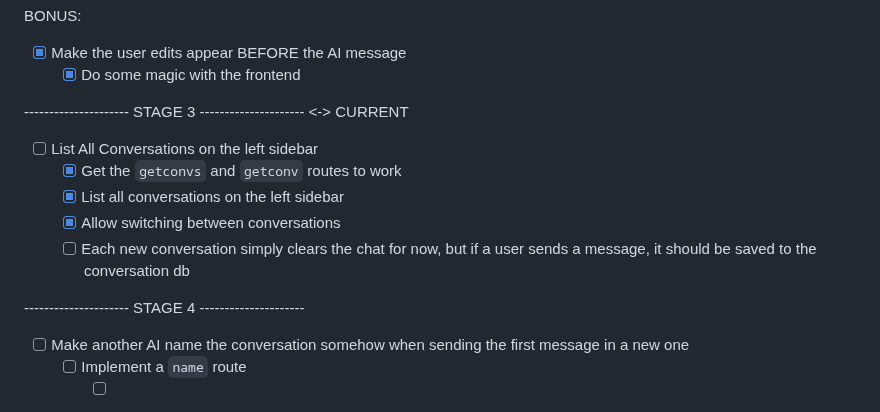
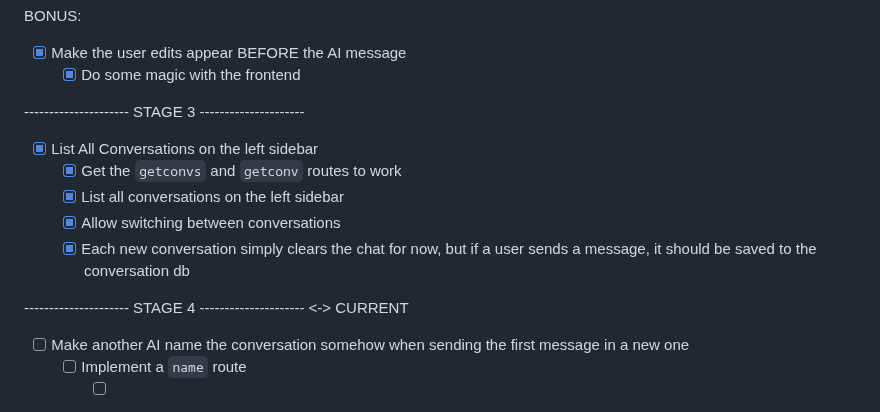
Before and after one commit to LyubomirT/aidaweb, a Markdown page: TODO.md, the part around the change. Rendered like a GitHub page.

Commit message:
Update TODO.md with Stage 3 and Stage 4 progress

```diff
--- a/TODO.md
+++ b/TODO.md
@@ -29,15 +29,15 @@ BONUS:
 - [x] Make the user edits appear BEFORE the AI message
   - [x] Do some magic with the frontend
 
---------------------- STAGE 3 --------------------- <-> CURRENT
+--------------------- STAGE 3 ---------------------
 
-- [ ] List All Conversations on the left sidebar
+- [x] List All Conversations on the left sidebar
     - [x] Get the `getconvs` and `getconv` routes to work
     - [x] List all conversations on the left sidebar
     - [x] Allow switching between conversations
-    - [ ] Each new conversation simply clears the chat for now, but if a user sends a message, it should be saved to the conversation db
+    - [x] Each new conversation simply clears the chat for now, but if a user sends a message, it should be saved to the conversation db
 
---------------------- STAGE 4 ---------------------
+--------------------- STAGE 4 --------------------- <-> CURRENT
 
 - [ ] Make another AI name the conversation somehow when sending the first message in a new one
     - [ ] Implement a `name` route
```
